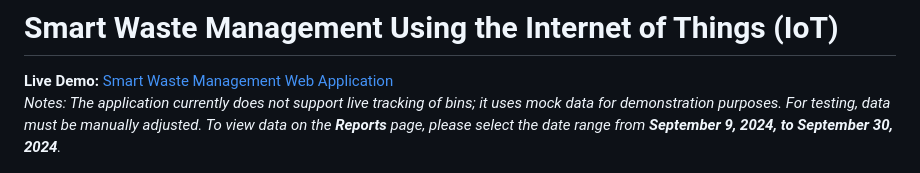
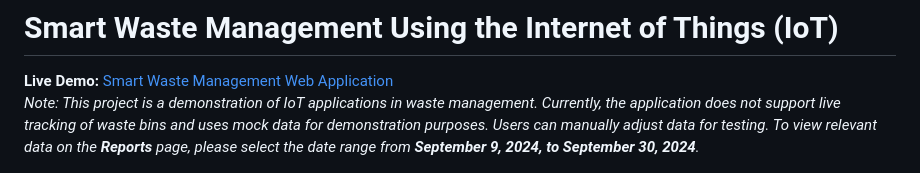
Before and after one commit to makatalin/smart-waste-management, a Markdown page: README.md, the part around the change. GitHub-like rendering.

```diff
--- a/README.md
+++ b/README.md
@@ -1,7 +1,7 @@
 # Smart Waste Management Using the Internet of Things (IoT)
 
 **Live Demo:** [Smart Waste Management Web Application](https://web-app-crimson-frog-9441.fly.dev)
-*Notes: The application currently does not support live tracking of bins; it uses mock data for demonstration purposes. For testing, data must be manually adjusted. To view data on the **Reports** page, please select the date range from **September 9, 2024, to September 30, 2024**.*
+*Note: This project is a demonstration of IoT applications in waste management. Currently, the application does not support live tracking of waste bins and uses mock data for demonstration purposes. Users can manually adjust data for testing. To view relevant data on the **Reports** page, please select the date range from **September 9, 2024, to September 30, 2024**.*
 
 ![Smart Waste Management Dashboard](gallery/4_Web_app_dashboard.png)
 
```
